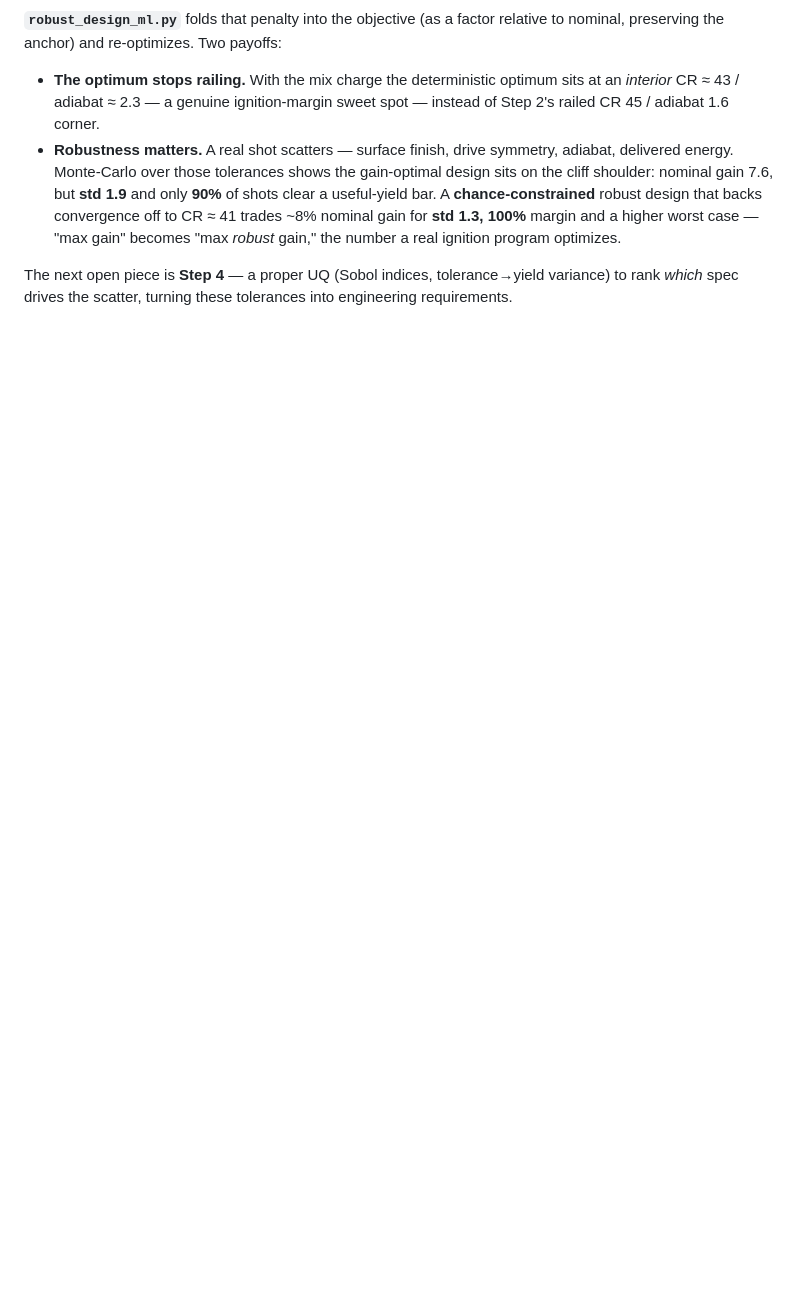
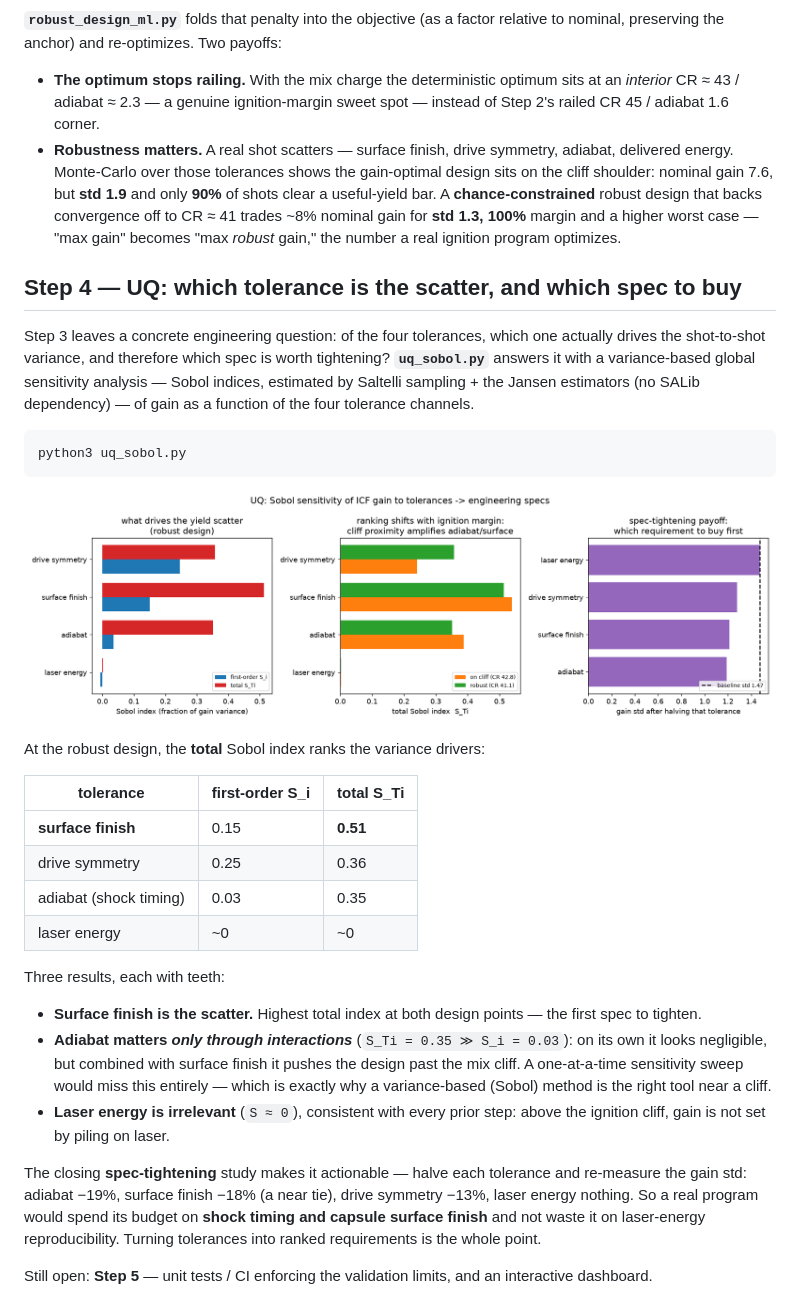
Before and after one commit to Sebastoshi/inertial-confinement-fusion, a Markdown page: Gain Model/README.md, the part around the change. Rendered like a GitHub page; pictures changed too: Gain Model/uq_sobol.png (added); blank space fills up the shorter version.

````diff
--- a/Gain Model/README.md
+++ b/Gain Model/README.md
@@ -137,6 +137,45 @@ to nominal, preserving the anchor) and re-optimizes. Two payoffs:
   100%** margin and a higher worst case — "max gain" becomes "max *robust* gain," the
   number a real ignition program optimizes.
 
-The next open piece is **Step 4** — a proper UQ (Sobol indices, tolerance→yield
-variance) to rank *which* spec drives the scatter, turning these tolerances into
-engineering requirements.
+## Step 4 — UQ: which tolerance is the scatter, and which spec to buy
+
+Step 3 leaves a concrete engineering question: of the four tolerances, which one
+actually drives the shot-to-shot variance, and therefore which spec is worth
+tightening? **`uq_sobol.py`** answers it with a variance-based global sensitivity
+analysis — Sobol indices, estimated by Saltelli sampling + the Jansen estimators
+(no SALib dependency) — of gain as a function of the four tolerance channels.
+
+```bash
+python3 uq_sobol.py
+```
+
+![Sobol UQ](uq_sobol.png)
+
+At the robust design, the **total** Sobol index ranks the variance drivers:
+
+| tolerance | first-order S_i | total S_Ti |
+|---|---|---|
+| **surface finish** | 0.15 | **0.51** |
+| drive symmetry | 0.25 | 0.36 |
+| adiabat (shock timing) | 0.03 | 0.35 |
+| laser energy | ~0 | ~0 |
+
+Three results, each with teeth:
+
+- **Surface finish is the scatter.** Highest total index at both design points — the
+  first spec to tighten.
+- **Adiabat matters *only through interactions*** (`S_Ti = 0.35 ≫ S_i = 0.03`): on its
+  own it looks negligible, but combined with surface finish it pushes the design past
+  the mix cliff. A one-at-a-time sensitivity sweep would miss this entirely — which is
+  exactly why a variance-based (Sobol) method is the right tool near a cliff.
+- **Laser energy is irrelevant** (`S ≈ 0`), consistent with every prior step: above the
+  ignition cliff, gain is not set by piling on laser.
+
+The closing **spec-tightening** study makes it actionable — halve each tolerance and
+re-measure the gain std: adiabat −19%, surface finish −18% (a near tie), drive
+symmetry −13%, laser energy nothing. So a real program would spend its budget on
+**shock timing and capsule surface finish** and not waste it on laser-energy
+reproducibility. Turning tolerances into ranked requirements is the whole point.
+
+Still open: **Step 5** — unit tests / CI enforcing the validation limits, and an
+interactive dashboard.
````
Also changed, not shown: 1 other file.
